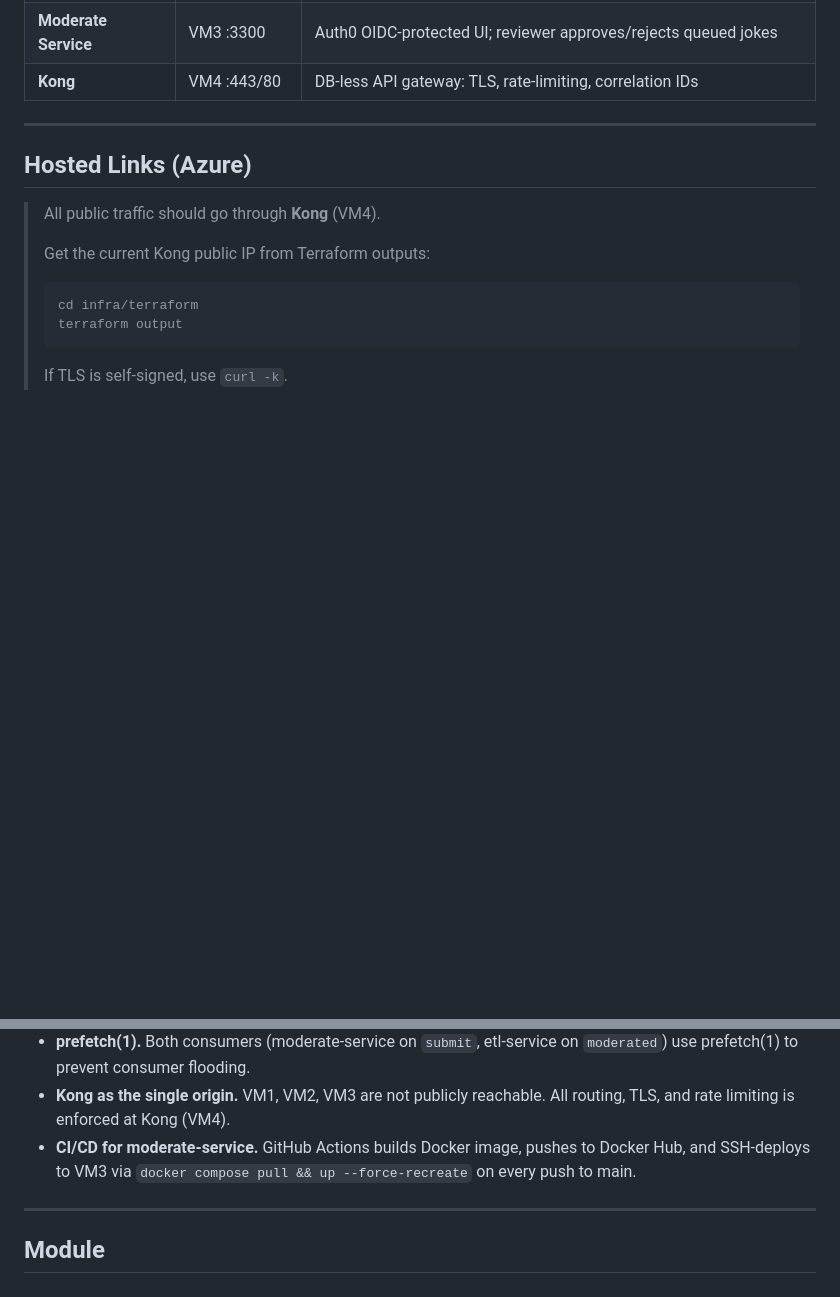
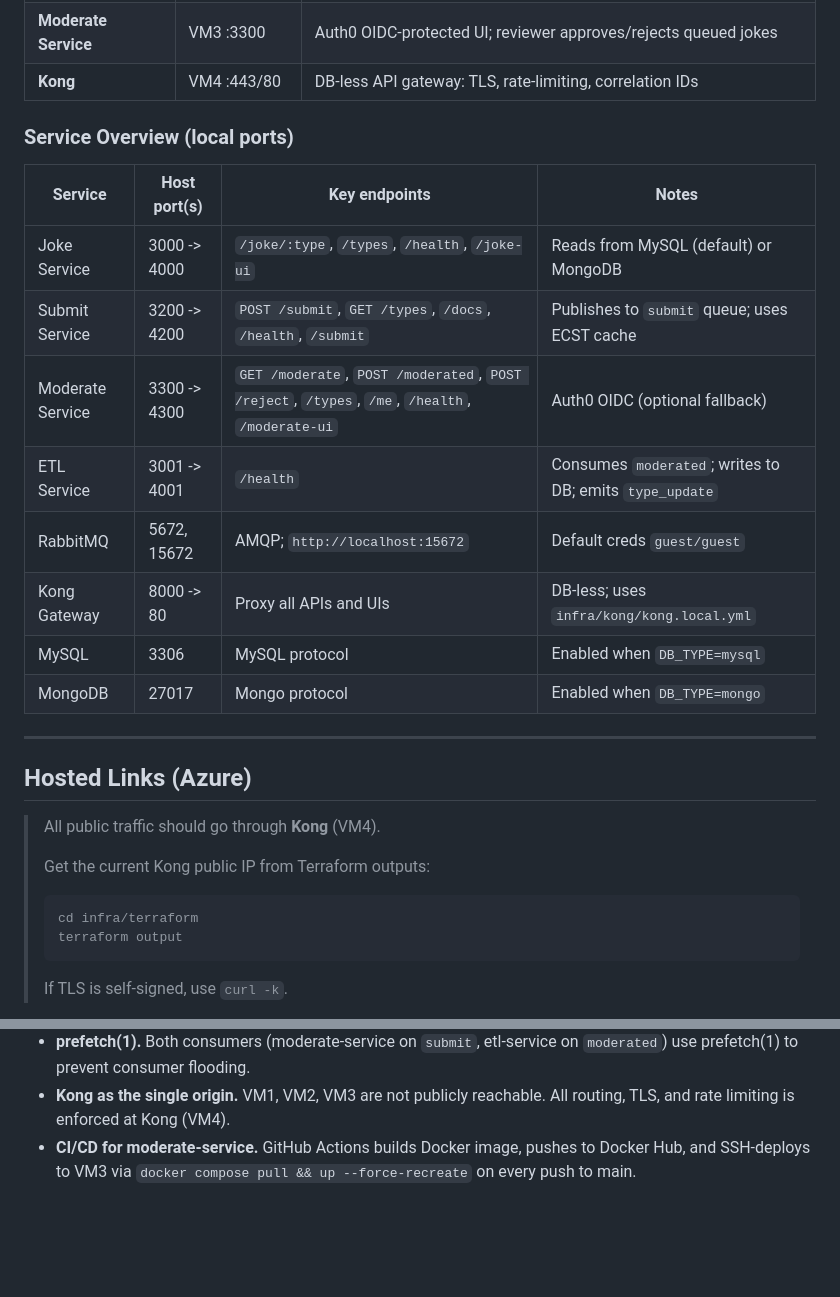
Before and after one commit to janudawithanage/co3404-distributed-joke-system, a Markdown page: README.md, 2 parts joined by grey strips. GitHub-like rendering; blank space fills up the shorter version.

```diff
--- a/README.md
+++ b/README.md
@@ -72,6 +74,19 @@ Browser --> POST /submit --> submit-service --> "submit" queue --> moderate-serv
 | **RabbitMQ** | VM2 :5672 | Message broker: `submit`, `moderated`, `type_update` fanout exchange |
 | **Moderate Service** | VM3 :3300 | Auth0 OIDC-protected UI; reviewer approves/rejects queued jokes |
 | **Kong** | VM4 :443/80 | DB-less API gateway: TLS, rate-limiting, correlation IDs |
+
+### Service Overview (local ports)
+
+| Service | Host port(s) | Key endpoints | Notes |
+|---|---|---|---|
+| Joke Service | 3000 -> 4000 | `/joke/:type`, `/types`, `/health`, `/joke-ui` | Reads from MySQL (default) or MongoDB |
+| Submit Service | 3200 -> 4200 | `POST /submit`, `GET /types`, `/docs`, `/health`, `/submit` | Publishes to `submit` queue; uses ECST cache |
+| Moderate Service | 3300 -> 4300 | `GET /moderate`, `POST /moderated`, `POST /reject`, `/types`, `/me`, `/health`, `/moderate-ui` | Auth0 OIDC (optional fallback) |
+| ETL Service | 3001 -> 4001 | `/health` | Consumes `moderated`; writes to DB; emits `type_update` |
+| RabbitMQ | 5672, 15672 | AMQP; `http://localhost:15672` | Default creds `guest/guest` |
+| Kong Gateway | 8000 -> 80 | Proxy all APIs and UIs | DB-less; uses `infra/kong/kong.local.yml` |
+| MySQL | 3306 | MySQL protocol | Enabled when `DB_TYPE=mysql` |
+| MongoDB | 27017 | Mongo protocol | Enabled when `DB_TYPE=mongo` |
 
 ---
 
@@ -453,7 +489,3 @@ Copy `.env.example` to `.env`. Defaults work for local development except Auth0
 - **prefetch(1).** Both consumers (moderate-service on `submit`, etl-service on `moderated`) use prefetch(1) to prevent consumer flooding.
 - **Kong as the single origin.** VM1, VM2, VM3 are not publicly reachable. All routing, TLS, and rate limiting is enforced at Kong (VM4).
 - **CI/CD for moderate-service.** GitHub Actions builds Docker image, pushes to Docker Hub, and SSH-deploys to VM3 via `docker compose pull && up --force-recreate` on every push to main.
-
----
-
-## Module
```
Also changed, not shown: other parts of README.md (+24 -1 lines).
